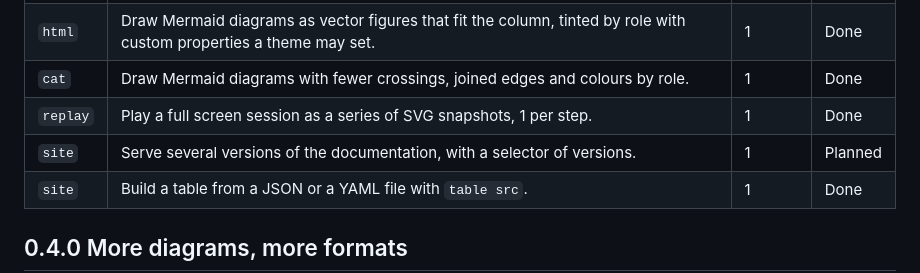
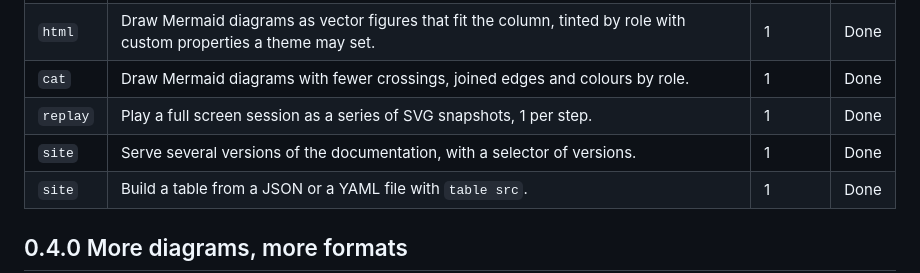
Before and after one commit to cbonte/dkt, a Markdown page: ROADMAP.md, the part around the change. Rendered like a GitHub page.

Commit message:
docs: update the roadmap

```diff
--- a/ROADMAP.md
+++ b/ROADMAP.md
@@ -12,7 +12,7 @@ Build sites with menu groups and links between trees, draw diagrams as vector fi
 | `html` | Draw Mermaid diagrams as vector figures that fit the column, tinted by role with custom properties a theme may set. | 1 | Done |
 | `cat` | Draw Mermaid diagrams with fewer crossings, joined edges and colours by role. | 1 | Done |
 | `replay` | Play a full screen session as a series of SVG snapshots, 1 per step. | 1 | Done |
-| `site` | Serve several versions of the documentation, with a selector of versions. | 1 | Planned |
+| `site` | Serve several versions of the documentation, with a selector of versions. | 1 | Done |
 | `site` | Build a table from a JSON or a YAML file with `table src`. | 1 | Done |
 
 ## 0.4.0 More diagrams, more formats
```
